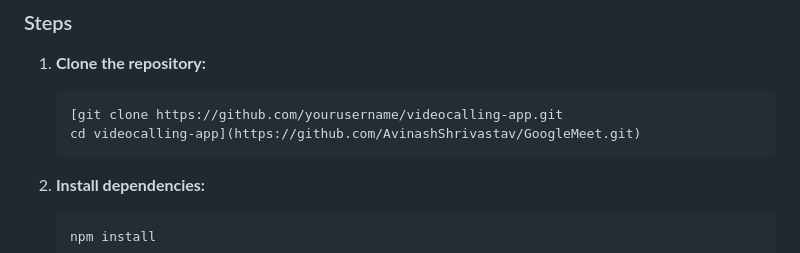
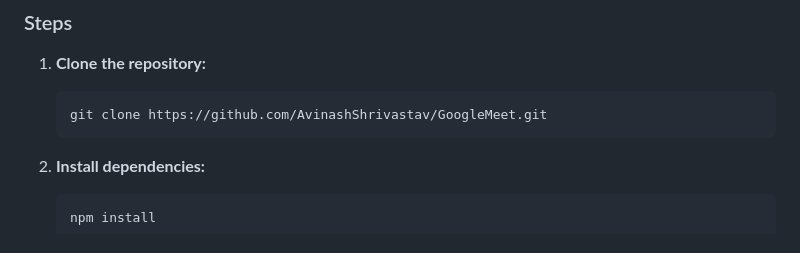
Before and after one commit to AvinashShrivastav/GoogleMeet, a Markdown page: README.md, the part around the change. Rendered like a GitHub page.

````diff
--- a/README.md
+++ b/README.md
@@ -35,8 +35,7 @@ This project is a Video Calling Web Application that supports peer-to-peer video
 1. **Clone the repository:**
 
    ```bash
-   [git clone https://github.com/yourusername/videocalling-app.git
-   cd videocalling-app](https://github.com/AvinashShrivastav/GoogleMeet.git)
+   git clone https://github.com/AvinashShrivastav/GoogleMeet.git
    ```
 
 2. **Install dependencies:**
````
